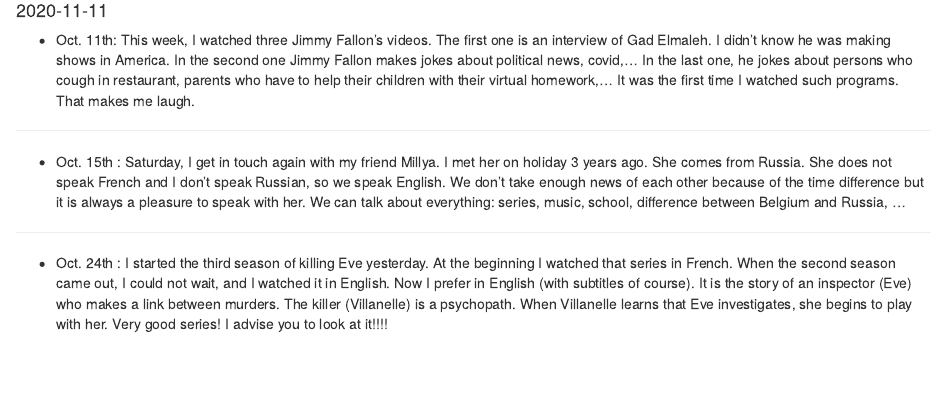
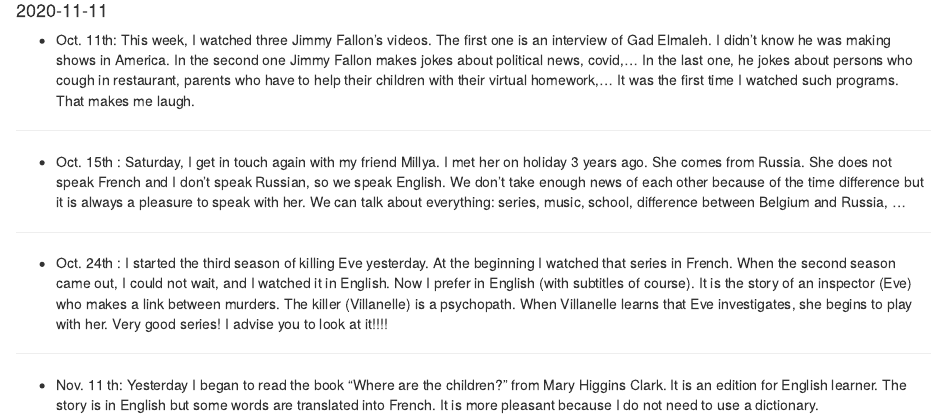
Before and after one commit to Degallaix/Louanne_blog, an R Markdown document (_posts/meal/meal.Rmd): the page in a window 1100 px wide, from 100 px down. Rendered offline with R 4.5, knitr and Pandoc, with nearby package versions; drawn as R Markdown's standard HTML page in place of the format the file asks for.

Commit message:
11 novembre meal Where are the children

```diff
--- a/_posts/meal/meal.Rmd
+++ b/_posts/meal/meal.Rmd
@@ -21,3 +21,9 @@
 - Oct. 24th : I started the third season of killing Eve yesterday. At the beginning I watched that series in French. When the second season came out, I could not wait, and I watched it in English. Now I prefer in English (with subtitles of course).
  It is the story of an inspector (Eve) who makes a link between murders. The killer (Villanelle) is a psychopath. When Villanelle learns that Eve investigates, she begins to play with her.
 Very good series! I advise you to look at it!!!!
+
+---
+
+- Nov. 11 th: Yesterday I began to read the book “Where are the children?” from Mary Higgins Clark. It is an edition for English learner. The story is in English but some words are translated into French. It is more pleasant because I do not need to use a dictionary.
+
+---
```
Also changed, not shown: _posts/meal/meal.html, docs/posts/posts.json, 3 other files.
